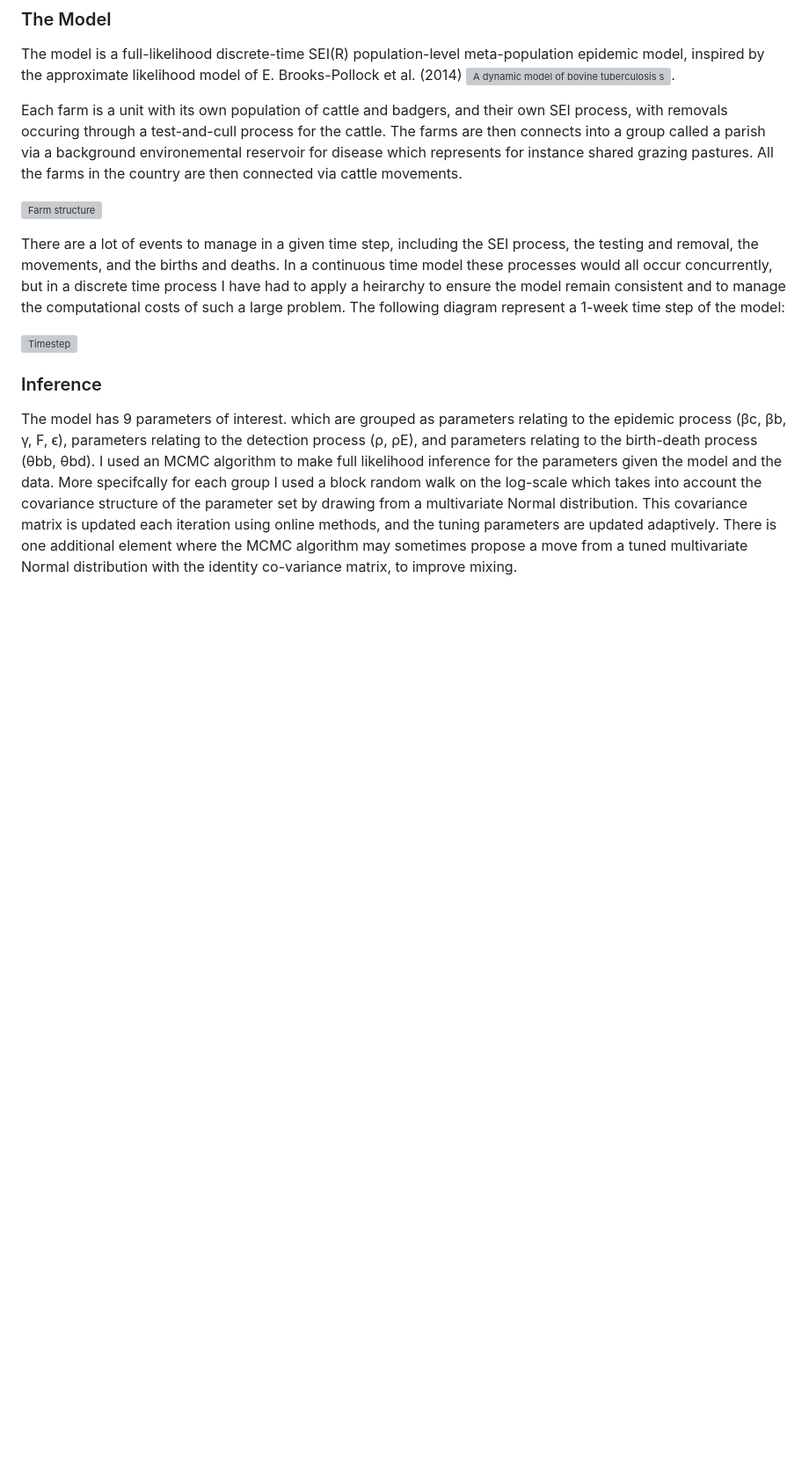
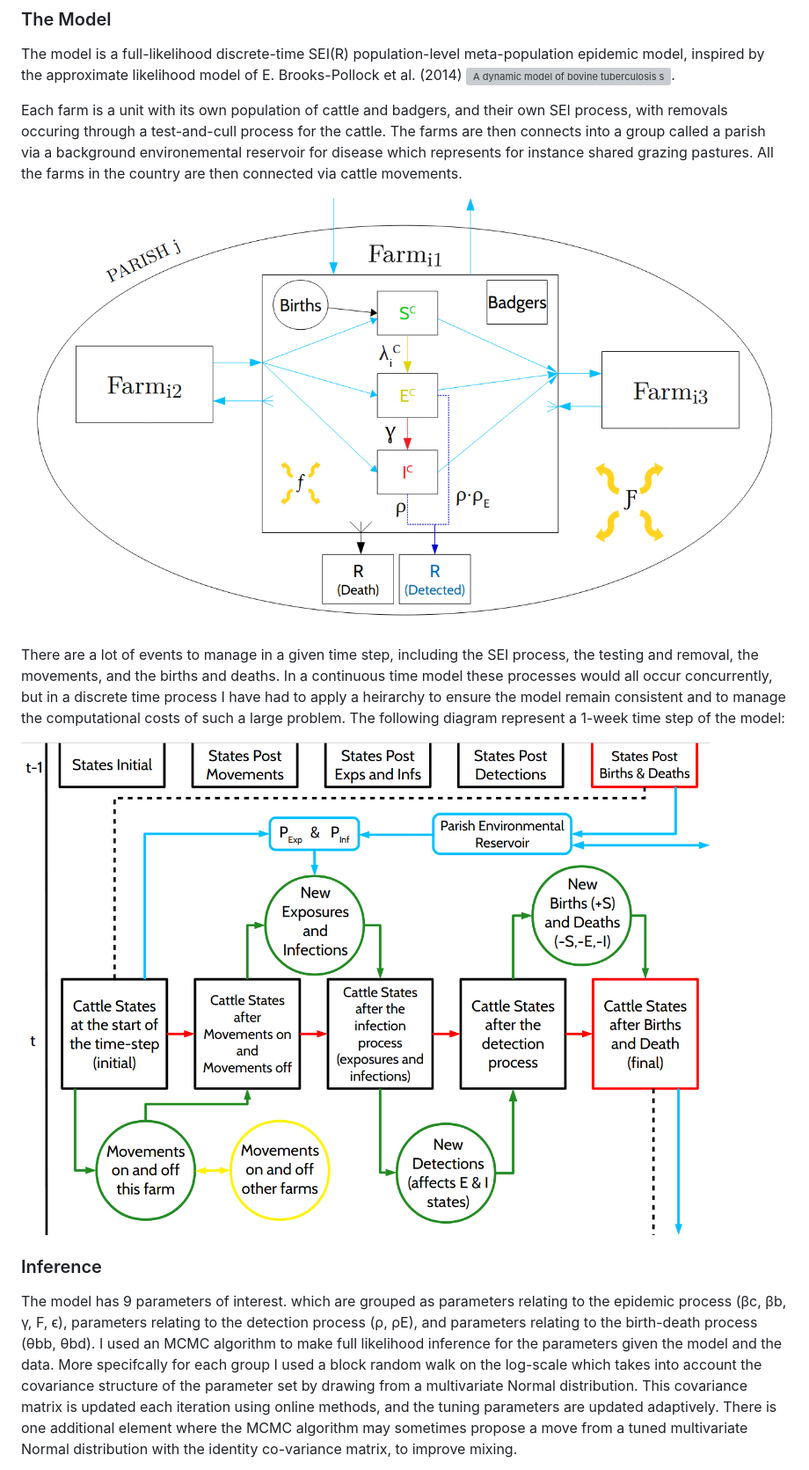
Before and after one commit to BenjamenSimon/BovineTuberculosis, a Markdown page: README.md, the part around the change. Shown: that part at 88% size. Drawn GitHub-style; blank space fills up the shorter version; grey boxes are pictures that could not be loaded.

```diff
--- a/README.md
+++ b/README.md
@@ -30,11 +30,11 @@ The model is a full-likelihood discrete-time SEI(R) population-level meta-popula
 
 Each farm is a unit with its own population of cattle and badgers, and their own SEI process, with removals occuring through a test-and-cull process for the cattle. The farms are then connects into a group called a parish via a background environemental reservoir for disease which represents for instance shared grazing pastures. All the farms in the country are then connected via cattle movements.
 
-![Farm structure](images/bTB_Parish_Diagram.png)
+![Farm structure](Images/bTB_Parish_Diagram.png)
 
 There are a lot of events to manage in a given time step, including the SEI process, the testing and removal, the movements, and the births and deaths. In a continuous time model these processes would all occur concurrently, but in a discrete time process I have had to apply a heirarchy to ensure the model remain consistent and to manage the computational costs of such a large problem. The following diagram represent a 1-week time step of the model:
 
-![Timestep](images/Model_Sim_Diagram.png)
+![Timestep](Images/Model_Sim_Diagram.png)
 
 
 ### Inference
```
